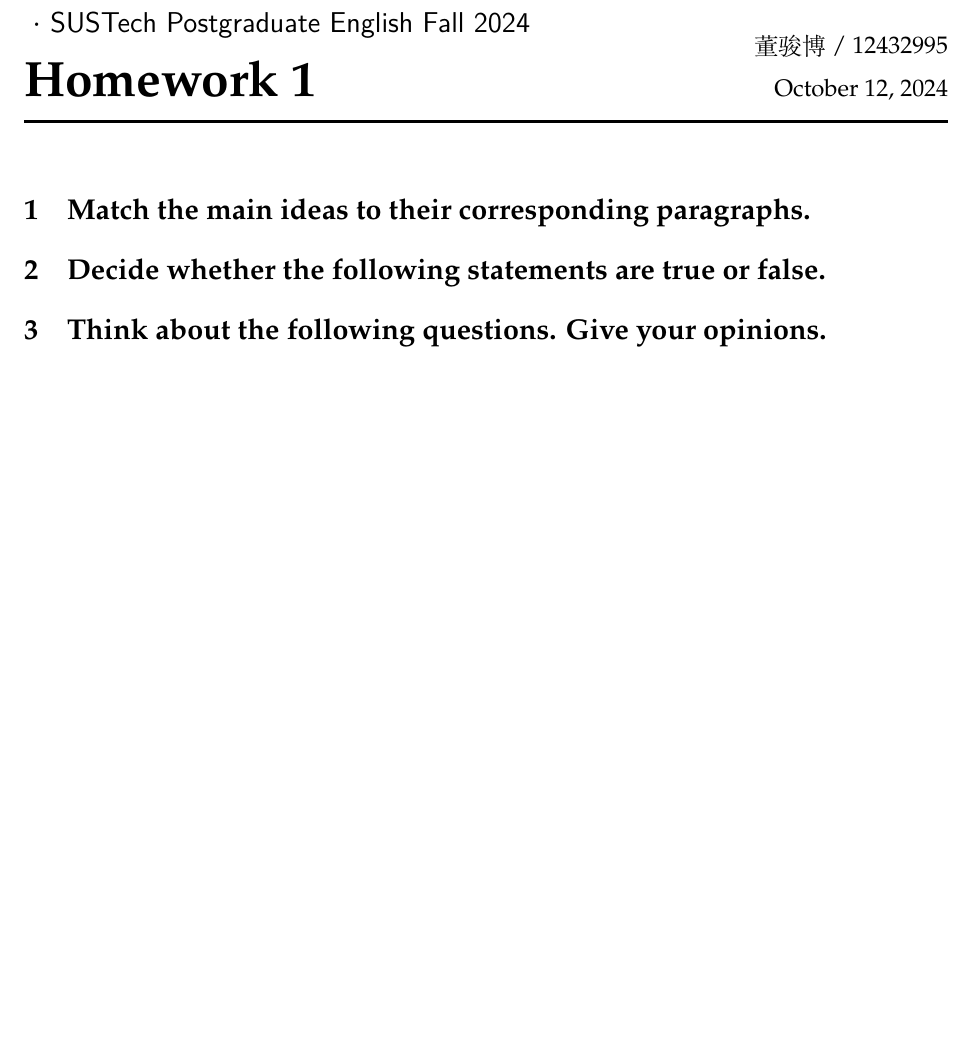
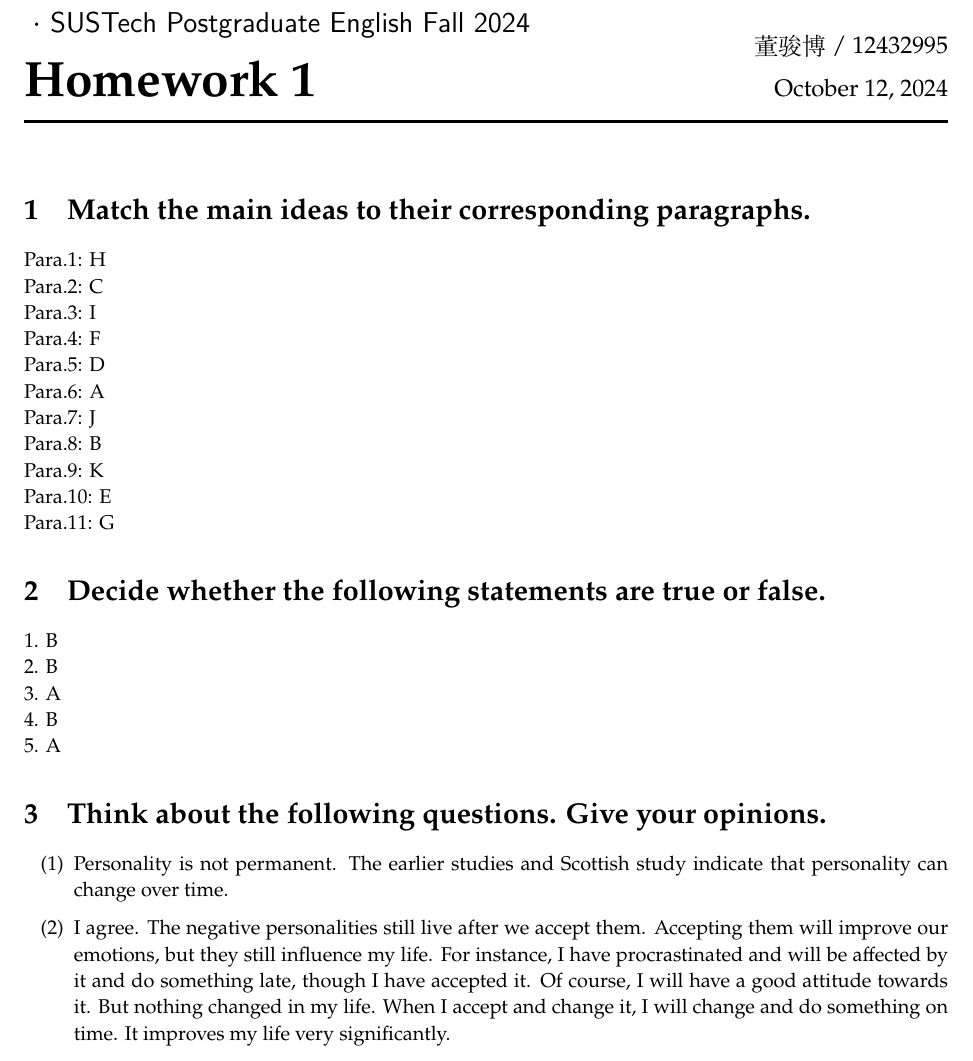
Before and after one commit to Junb0Dong/Note-Repository, a LaTeX problem sheet (course/postgraduateEnglishF2024/onlineEng1/assignment1.tex): part of the page, cut so that both start at the same text, the shorter picture padded with empty space. Compiled offline with XeLaTeX.

Commit message:
update EngHw

```diff
--- a/course/postgraduateEnglishF2024/onlineEng1/assignment1.tex
+++ b/course/postgraduateEnglishF2024/onlineEng1/assignment1.tex
@@ -22,9 +22,27 @@
   \maketitle
 
   \section{Match the main ideas to their corresponding paragraphs.}
-
+  Para.1: H \\
+  Para.2: C\\
+  Para.3: I\\
+  Para.4: F\\
+  Para.5: D\\
+  Para.6: A\\
+  Para.7: J\\
+  Para.8: B\\
+  Para.9: K\\
+  Para.10: E\\
+  Para.11: G
   \section{Decide whether the following statements are true or false.}
-
+  1. B\\
+  2. B\\
+  3. A\\
+  4. B\\
+  5. A
   \section{Think about the following questions. Give your opinions.}
+  \begin{itemize}
+    \item [(1)] Personality is not permanent. The earlier studies and Scottish study indicate that personality can change over time.
+    \item [(2)]I agree. The negative personalities still live after we accept them. Accepting them will improve our emotions, but they still influence my life. For instance, I have procrastinated and will be affected by it and do something late, though I have accepted it. Of course, I will have a good attitude towards it. But nothing changed in my life. When I accept and change it, I will change and do something on time. It improves my life very significantly.
+  \end{itemize}
 
 \end{document}
```
Also changed, not shown: course/postgraduateEnglishF2024/onlineEng1/assignment1.pdf, 1 other file.
